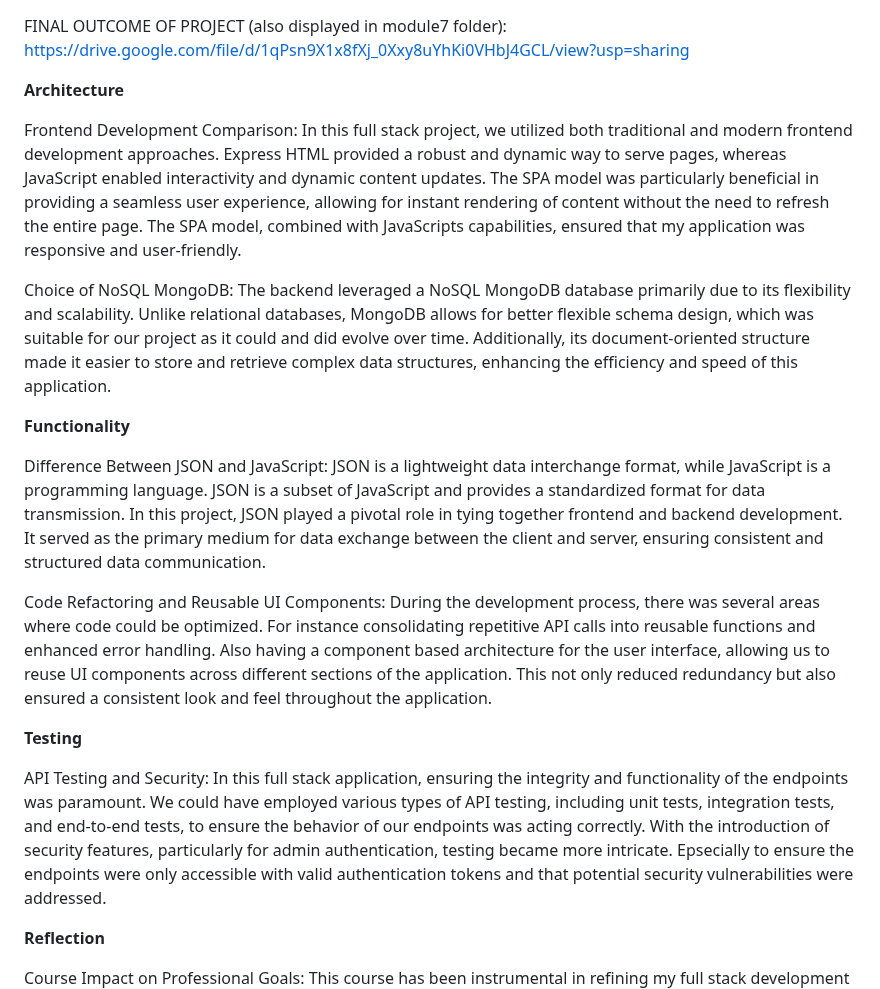
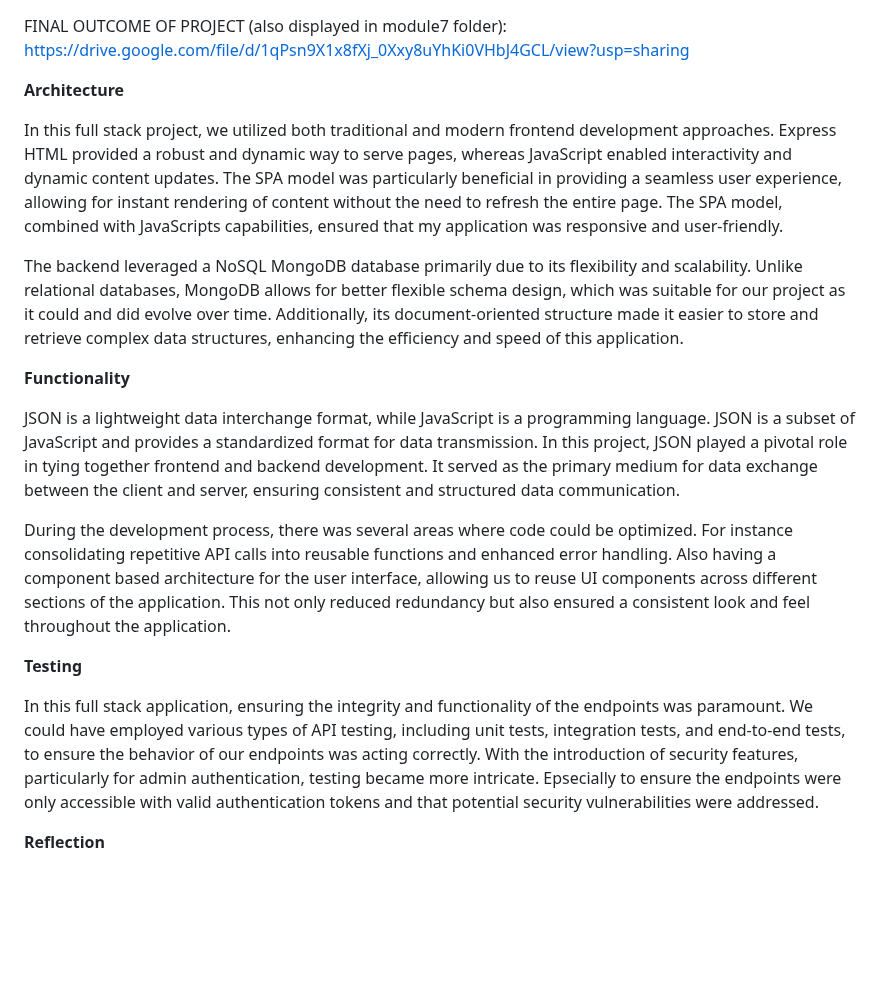
Before and after one commit to Ryanstg24/Public-Portfolio, a Markdown page: College Projects/CS 465 Full Stack Development/README.md, the part around the change. GitHub-like rendering; blank space fills up the shorter version.

```diff
--- a/College Projects/CS 465 Full Stack Development/README.md
+++ b/College Projects/CS 465 Full Stack Development/README.md
@@ -3,26 +3,21 @@ FINAL OUTCOME OF PROJECT (also displayed in module7 folder): https://drive.googl
 
 **Architecture**
 
-Frontend Development Comparison:
 In this full stack project, we utilized both traditional and modern frontend development approaches. Express HTML provided a robust and dynamic way to serve pages, whereas JavaScript enabled interactivity and dynamic content updates. The SPA model was particularly beneficial in providing a seamless user experience, allowing for instant rendering of content without the need to refresh the entire page. The SPA model, combined with JavaScripts capabilities, ensured that my application was responsive and user-friendly.
 
-Choice of NoSQL MongoDB:
 The backend leveraged a NoSQL MongoDB database primarily due to its flexibility and scalability. Unlike relational databases, MongoDB allows for better flexible schema design, which was suitable for our project as it could and did evolve over time. Additionally, its document-oriented structure made it easier to store and retrieve complex data structures, enhancing the efficiency and speed of this application.
 
 **Functionality**
 
-Difference Between JSON and JavaScript:
 JSON is a lightweight data interchange format, while JavaScript is a programming language. JSON is a subset of JavaScript and provides a standardized format for data transmission. In this project, JSON played a pivotal role in tying together frontend and backend development. It served as the primary medium for data exchange between the client and server, ensuring consistent and structured data communication.
 
-Code Refactoring and Reusable UI Components:
 During the development process, there was several areas where code could be optimized. For instance consolidating repetitive API calls into reusable functions and enhanced error handling. Also having a component based architecture for the user interface, allowing us to reuse UI components across different sections of the application. This not only reduced redundancy but also ensured a consistent look and feel throughout the application.
 
 **Testing**
 
-API Testing and Security:
+
 In this full stack application, ensuring the integrity and functionality of the endpoints was paramount. We could have employed various types of API testing, including unit tests, integration tests, and end-to-end tests, to ensure the behavior of our endpoints was acting correctly. With the introduction of security features, particularly for admin authentication, testing became more intricate. Epsecially to ensure the endpoints were only accessible with valid authentication tokens and that potential security vulnerabilities were addressed.
 
 **Reflection**
 
-Course Impact on Professional Goals:
 This course has been instrumental in refining my full stack development skills. By building a comprehensive web application from scratch, I've gained hands-on experience in both frontend and backend development, database management, and security best practices. The ability to design, develop, and deploy a secure and functional web application makes me a more versatile and marketable candidate in this tech industry. The skills honed in this course, such as efficient database management, secure authentication methods, and code optimization, will undoubtedly serve as valuable assets in my professional journey moving forward.
```
